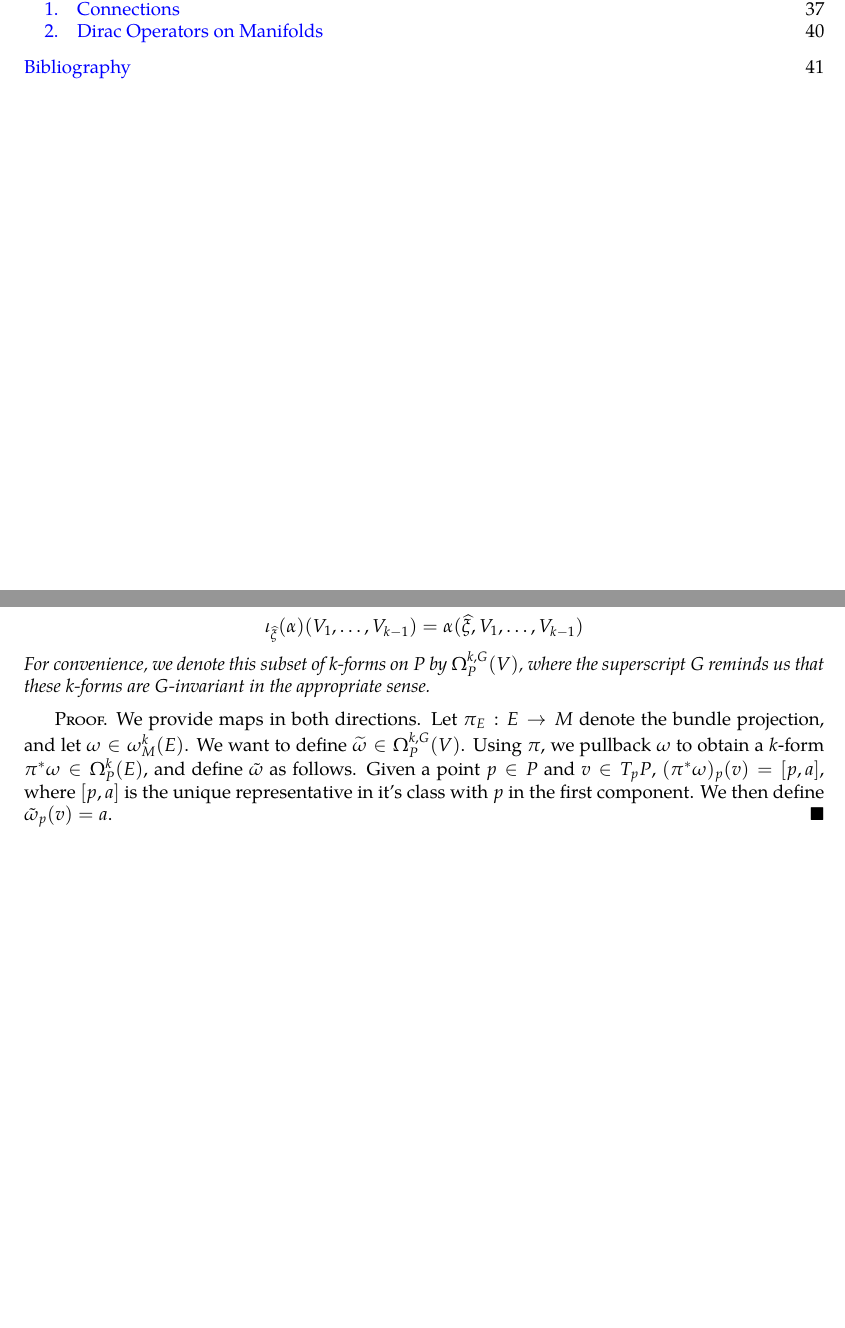
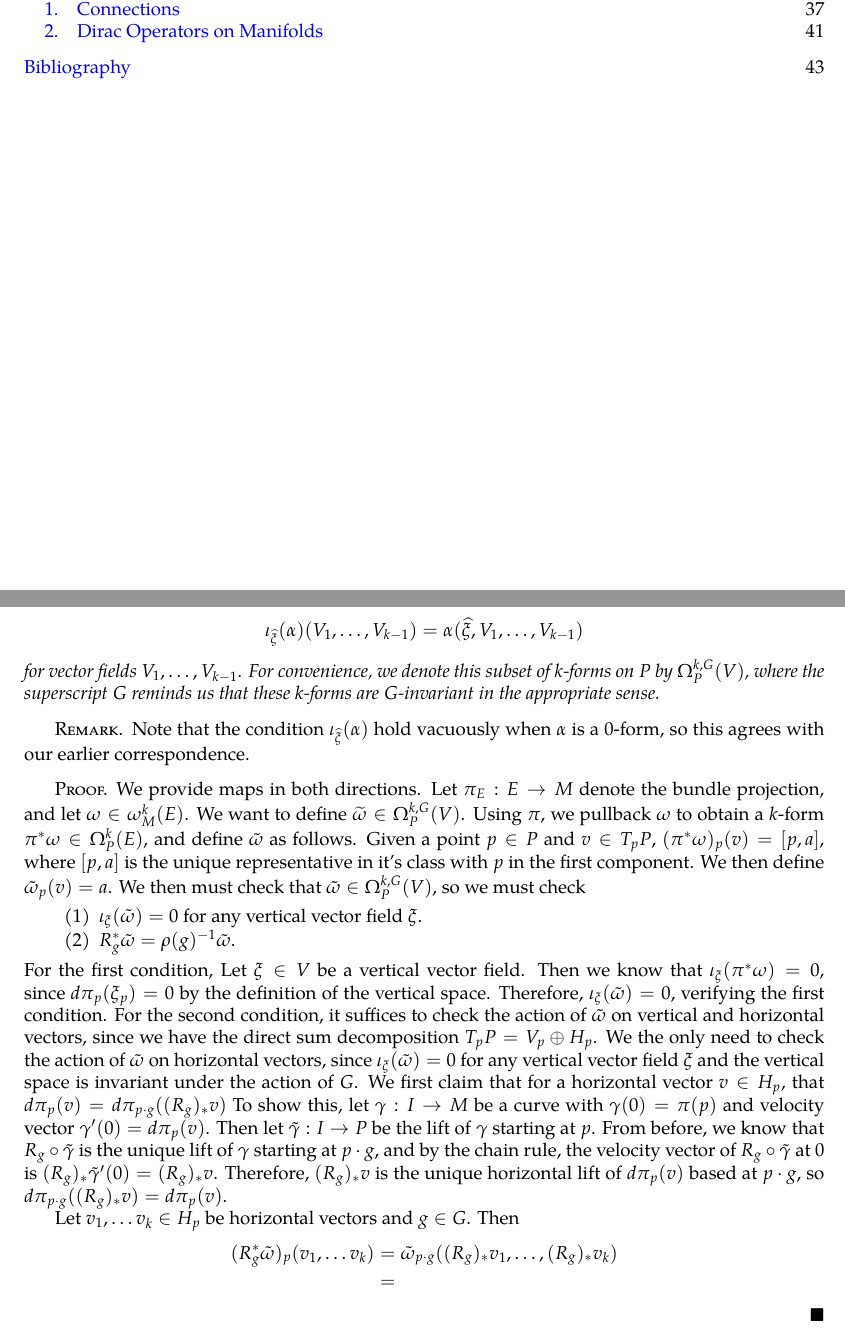
Before and after one commit to JeffJiang42/Undergrad-Thesis, a LaTeX thesis (Thesis/main.tex, which reads Thesis/src/Connections.tex): two parts of pages 3 and 44 of 45 before the commit and two parts of pages 3 and 44 of 47 after it, joined at a grey line, cut so that both start at the same text, the shorter picture padded with empty space. Compiled offline with pdfLaTeX; an older LaTeX class or package is replaced by its successor.

Commit message:
some worj

```diff
--- a/Thesis/src/Connections.tex
+++ b/Thesis/src/Connections.tex
@@ -239,10 +239,15 @@ of $\alpha$ with the vector field $\widehat{\xi}$ on $P$ induced by $\xi$, i.e.
 \iota_{\widehat{\xi}}(\alpha)(V_1, \ldots, V_{k-1}) =
 \alpha(\widehat{\xi}, V_1, \ldots, V_{k-1})
 \]
-For convenience, we denote this subset of $k$-forms on $P$ by
-$\Omega^{k,G}_P(V)$, where the superscript $G$ reminds us that these $k$-forms
-are $G$-invariant in the appropriate sense.
+for vector fields $V_1, \ldots , V_{k-1}$. For convenience, we denote this
+subset of $k$-forms on $P$ by $\Omega^{k,G}_P(V)$, where the superscript $G$
+reminds us that these $k$-forms are $G$-invariant in the appropriate sense.
 \end{prop}
+%
+\begin{rem*}
+Note that the condition $\iota_{\widehat{\xi}}(\alpha)$ hold vacuously when
+$\alpha$ is a $0$-form, so this agrees with our earlier correspondence.
+\end{rem*}
 %
 \begin{proof}%TODO Finish this
 We provide maps in both directions. Let $\pi_E : E \to M$ denote the bundle
@@ -252,7 +257,41 @@ $\omega$ to obtain a $k$-form $\pi^*\omega \in \Omega_P^k(E)$, and define
 $\tilde{\omega}$ as follows. Given a point $p \in P$ and $v \in T_pP$,
 $(\pi^*\omega)_p(v) = [p, a]$, where $[p,a]$ is the unique representative in
 it's class with $p$ in the first component. We then define
-$\tilde{\omega}_p(v) = a$.
+$\tilde{\omega}_p(v) = a$. We then must check that
+$\tilde{\omega} \in \Omega^{k,G}_P(V)$, so we must check
+\begin{enumerate}
+  \item $\iota_{\xi}(\tilde{\omega}) = 0$ for any vertical vector field $\xi$.
+  \item $R_g^*\tilde{\omega} = \rho(g)\inv\tilde{\omega}$.
+\end{enumerate}
+For the first condition, Let $\xi \in V$ be a vertical vector field. Then we know that
+$\iota_{\xi}(\pi^*\omega)= 0$, since $d\pi_p(\xi_p) = 0$ by the definition of the
+vertical space. Therefore, $\iota_{\xi}(\tilde{\omega}) = 0$, verifying the
+first condition. For the second condition, it suffices to check the action of
+$\tilde{\omega}$ on vertical and horizontal vectors, since we have the direct
+sum decomposition $T_pP = V_p \oplus H_p$. We the only need to check the action
+of $\tilde{\omega}$ on horizontal vectors, since $\iota_\xi({\tilde{\omega}}) = 0$
+for any vertical vector field $\xi$ and the vertical space is invariant under the
+action of $G$. We first claim that for a horizontal vector $v \in H_p$, that
+$d\pi_p(v) = d\pi_{p \cdot g}((R_g)_*v)$ To show this, let $\gamma : I \to M$
+be a curve with $\gamma(0) = \pi(p)$ and velocity vector $\gamma'(0) = d\pi_p(v)$.
+Then let $\tilde{\gamma} : I \to P$ be the lift of $\gamma$ starting at $p$.
+From before, we know that $R_g \circ \tilde{\gamma}$ is the unique lift
+of $\gamma$ starting at $p \cdot g$, and by the chain rule, the velocity vector
+of $R_g \circ \tilde{\gamma}$ at $0$ is $(R_g)_*\tilde{\gamma}'(0) = (R_g)_*v$. Therefore,
+$(R_g)_*v$ is the unique horizontal lift of $d\pi_p(v)$ based at $p \cdot g$,
+so $d\pi_{p \cdot g}((R_g)_*v) = d\pi_p(v)$.
+
+Let $v_1, \ldots v_k \in H_p$ be horizontal vectors and $g \in G$.
+Then
+\begin{align*}
+(R_g^*\tilde{\omega})_p(v_1,\ldots v_k) &=
+\tilde{\omega}_{p \cdot g}((R_g)_*v_1, \ldots , (R_g)_* v_k)\\
+&=
+\end{align*}
+%
+
+
+%In the other direction, let $\alpha \in \Omega^{k,G}_P(V)$.
 \end{proof}
 %
 
```
Also changed, not shown: Thesis/main.pdf.
